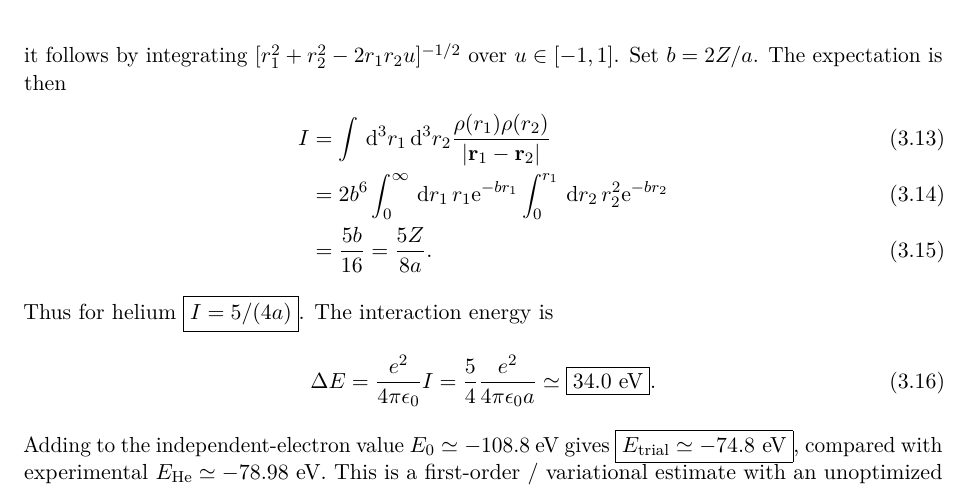
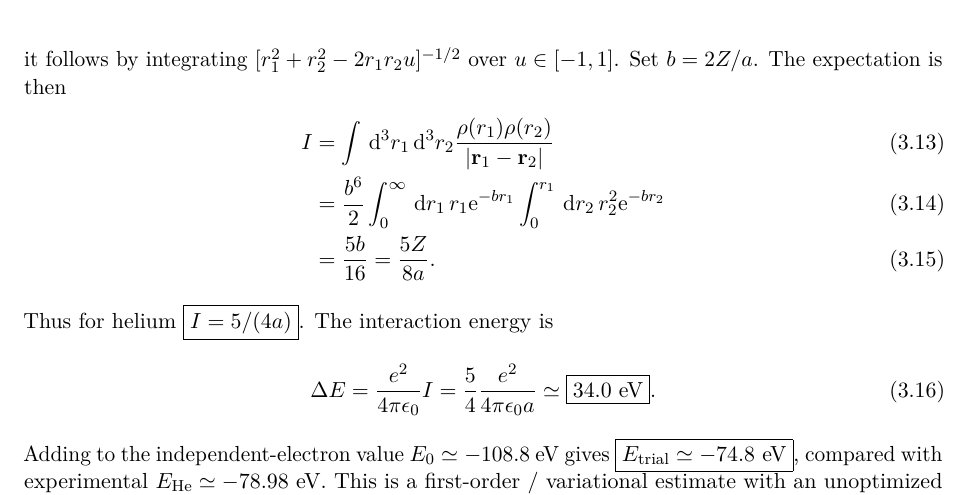
Before and after one commit to KrAzad0/QM-CH1-SOLUTION, a LaTeX paper (chapter5/main.tex, which reads chapter5/tex/09-16.tex): part of page 9 of 20, cut so that both start at the same text. Compiled offline with pdfLaTeX.

Commit message:
Fix radial Coulomb integral prefactor in helium 5.15

```diff
--- a/chapter5/tex/09-16.tex
+++ b/chapter5/tex/09-16.tex
@@ -253,7 +253,7 @@ The expectation is then
 \begin{align}
 I&=\int\dd^3r_1\dd^3r_2
 \frac{\rho(r_1)\rho(r_2)}{|\mathbf r_1-\mathbf r_2|}\\
-&=2b^6\int_0^\infty\dd r_1\,
+&=\frac{b^6}{2}\int_0^\infty\dd r_1\,
 r_1\ee^{-br_1}
 \int_0^{r_1}\dd r_2\,r_2^2\ee^{-br_2}\\
 &=\frac{5b}{16}=\frac{5Z}{8a}.
```
